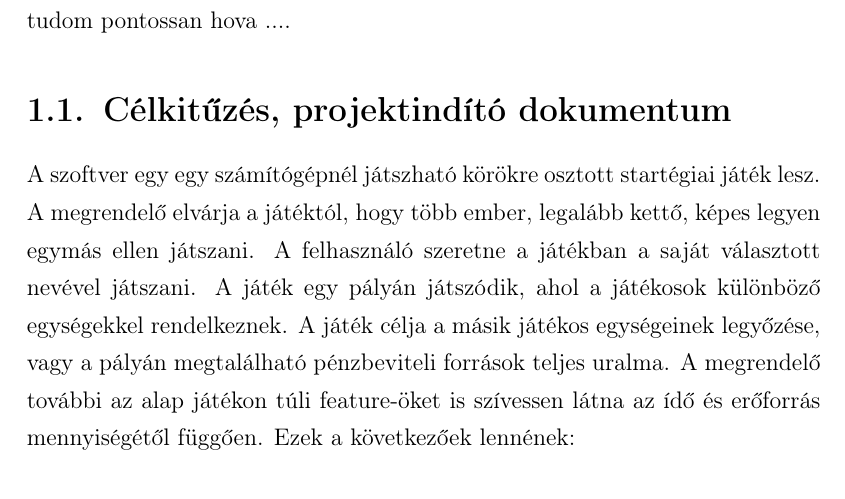
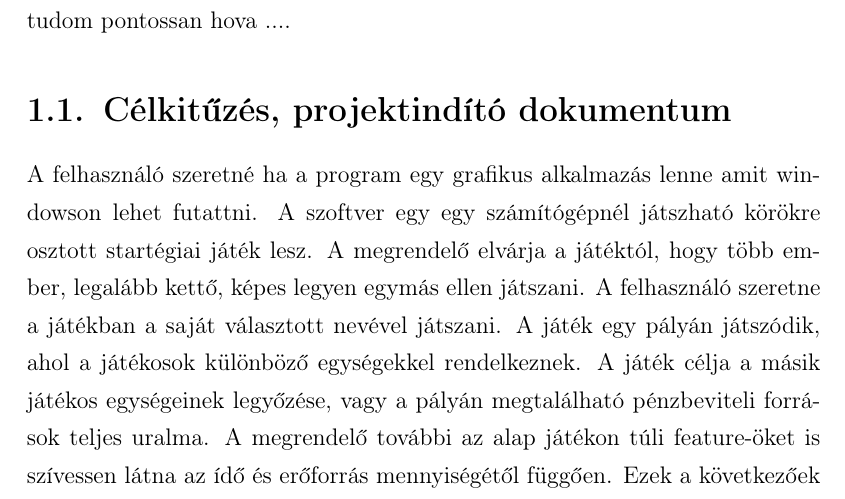
Before and after one commit to hjjohny/szfgy1, a LaTeX document (doksi/doksi.tex): part of page 3 of 6, cut so that both start at the same text. Compiled offline with pdfLaTeX.

Commit message:
Projekt terv alapok

```diff
--- a/doksi/doksi.tex
+++ b/doksi/doksi.tex
@@ -87,7 +87,7 @@ a fajok részletes leíását tartalamző txt tartalam valahova sztem ide kell d
 
 \section{Célkitűzés, projektindító dokumentum}
 
-A szoftver egy egy számítógépnél játszható körökre osztott startégiai játék lesz. A megrendelő elvárja a játéktól, hogy több ember, legalább kettő, képes legyen egymás ellen játszani. A felhasználó
+A felhasználó szeretné ha a program egy grafikus alkalmazás lenne amit windowson lehet futattni. A szoftver egy egy számítógépnél játszható körökre osztott startégiai játék lesz. A megrendelő elvárja a játéktól, hogy több ember, legalább kettő, képes legyen egymás ellen játszani. A felhasználó
 szeretne a játékban a saját választott nevével játszani. A játék egy pályán játszódik, ahol a játékosok különböző egységekkel rendelkeznek. A játék célja a másik játékos egységeinek legyőzése, vagy a pályán megtalálható pénzbeviteli források teljes uralma.
 A megrendelő további az alap játékon túli feature-öket is szívessen látna az ídő és erőforrás mennyiségétől függően. Ezek a következőek lennének:
 \begin{itemize}
```
Also changed, not shown: 1 other file.
